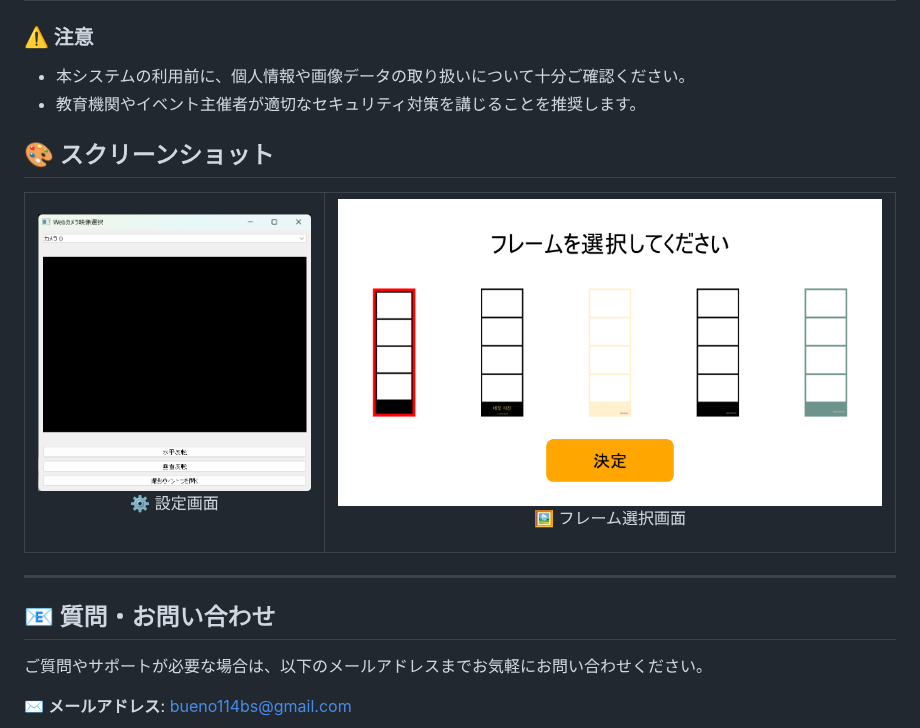
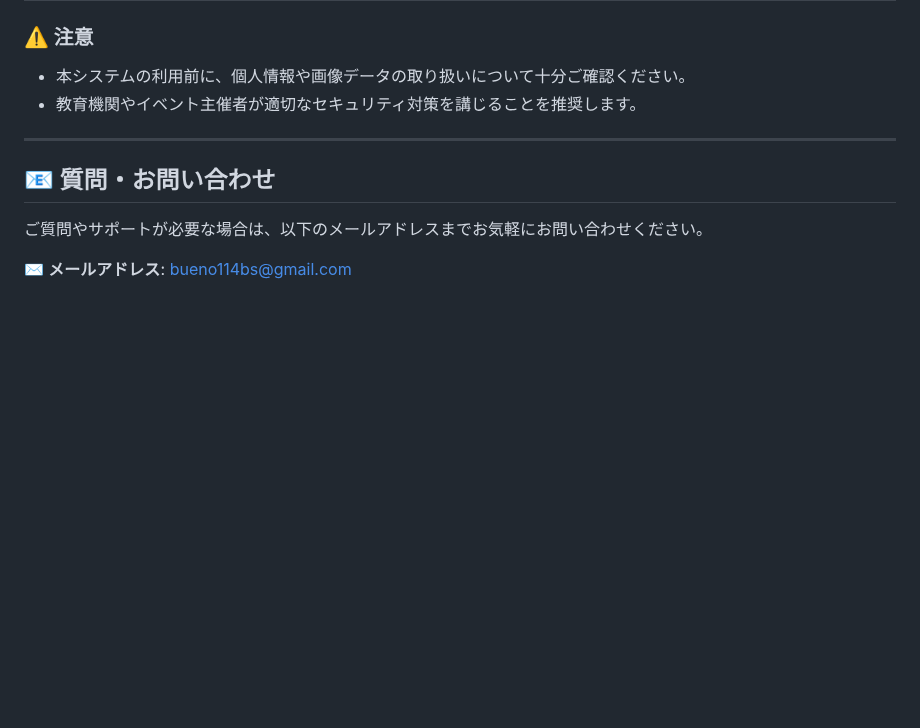
Before and after one commit to kanamecode/Photo-Booth-System, a Markdown page: README.md, the part around the change. GitHub-like rendering; blank space fills up the shorter version.

```diff
--- a/README.md
+++ b/README.md
@@ -124,22 +124,6 @@
 - 教育機関やイベント主催者が適切なセキュリティ対策を講じることを推奨します。
 
 
-## 🎨 スクリーンショット
-
-<table>
-  <tr>
-    <td align="center">
-      <img src="assets/capture.png" alt="設定画面" width="300">
-      <p>⚙️ 設定画面</p>
-    </td>
-    <td align="center">
-      <img src="assets/customize.png" alt="フレーム選択画面" width="600">
-      <p>🖼️ フレーム選択画面</p>
-    </td>
-  </tr>
-</table>
-
-
 ---
 
 
```
